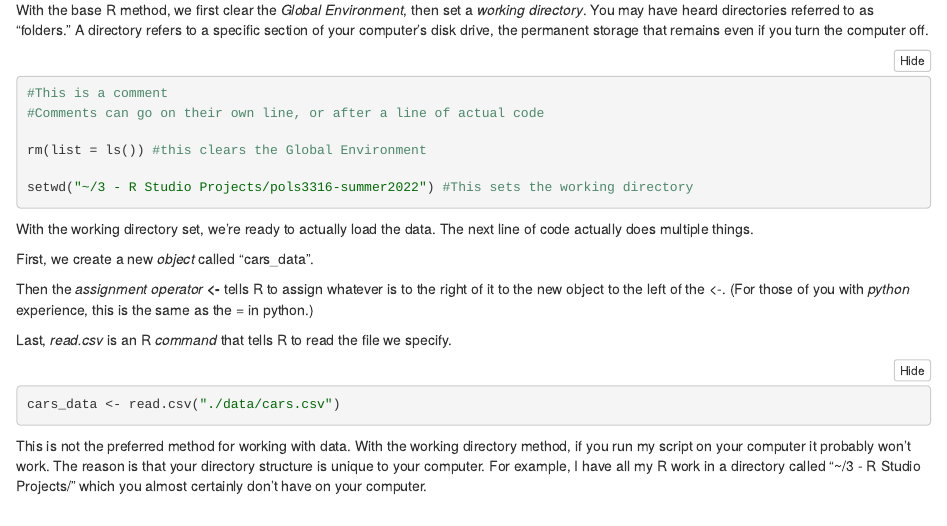
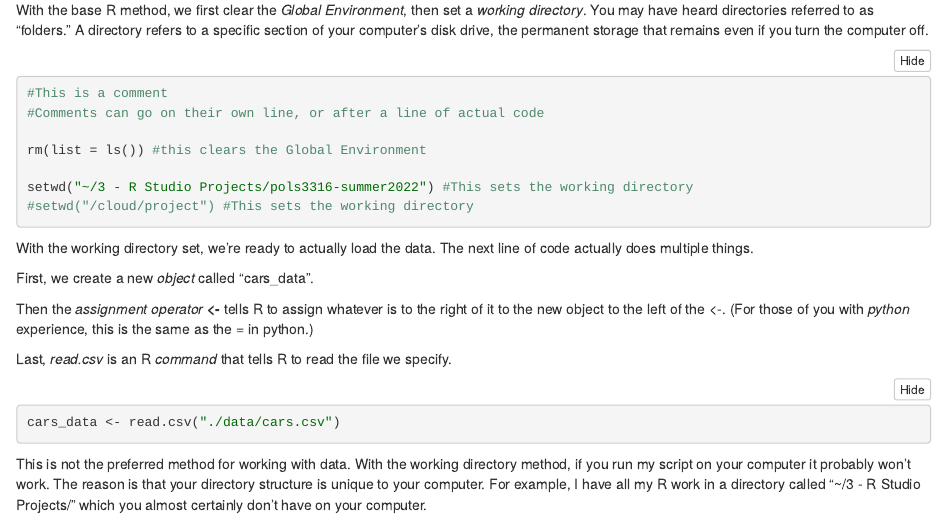
Before and after one commit to shutup-kat/pols3316-summer2022, an R Markdown document (Lab 1 Preview.Rmd): the page in a window 1100 px wide, from 900 px down. The pictures show the output file Lab 1 Preview.nb.html that the author committed with the source, opened offline.

Commit message:
update 1

````diff
--- a/Lab 1 Preview.Rmd
+++ b/Lab 1 Preview.Rmd
@@ -24,6 +24,7 @@ With the base R method, we first clear the *Global Environment*, then set a *wor
 rm(list = ls()) #this clears the Global Environment
 
 setwd("~/3 - R Studio Projects/pols3316-summer2022") #This sets the working directory
+#setwd("/cloud/project") #This sets the working directory
 ```
 
 With the working directory set, we're ready to actually load the data. The next line of code actually does multiple things.
````
Also changed, not shown: Lab 1 Preview.nb.html.
